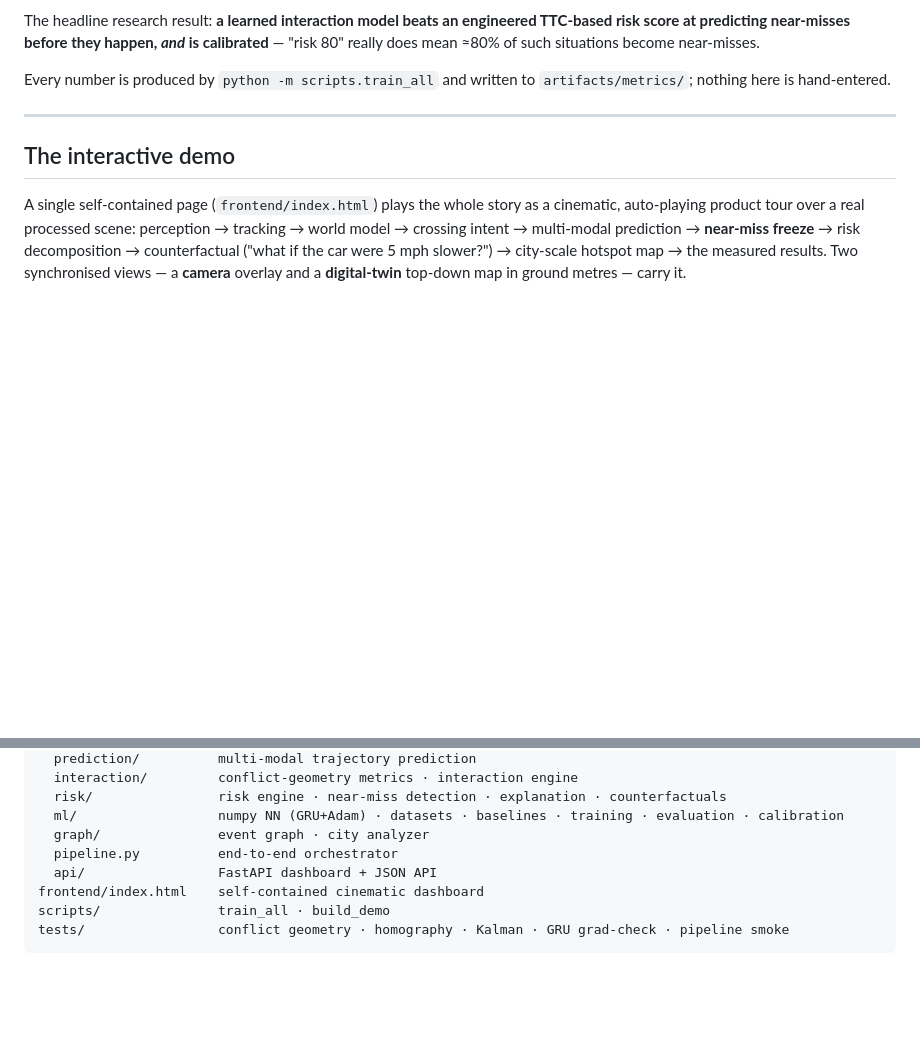
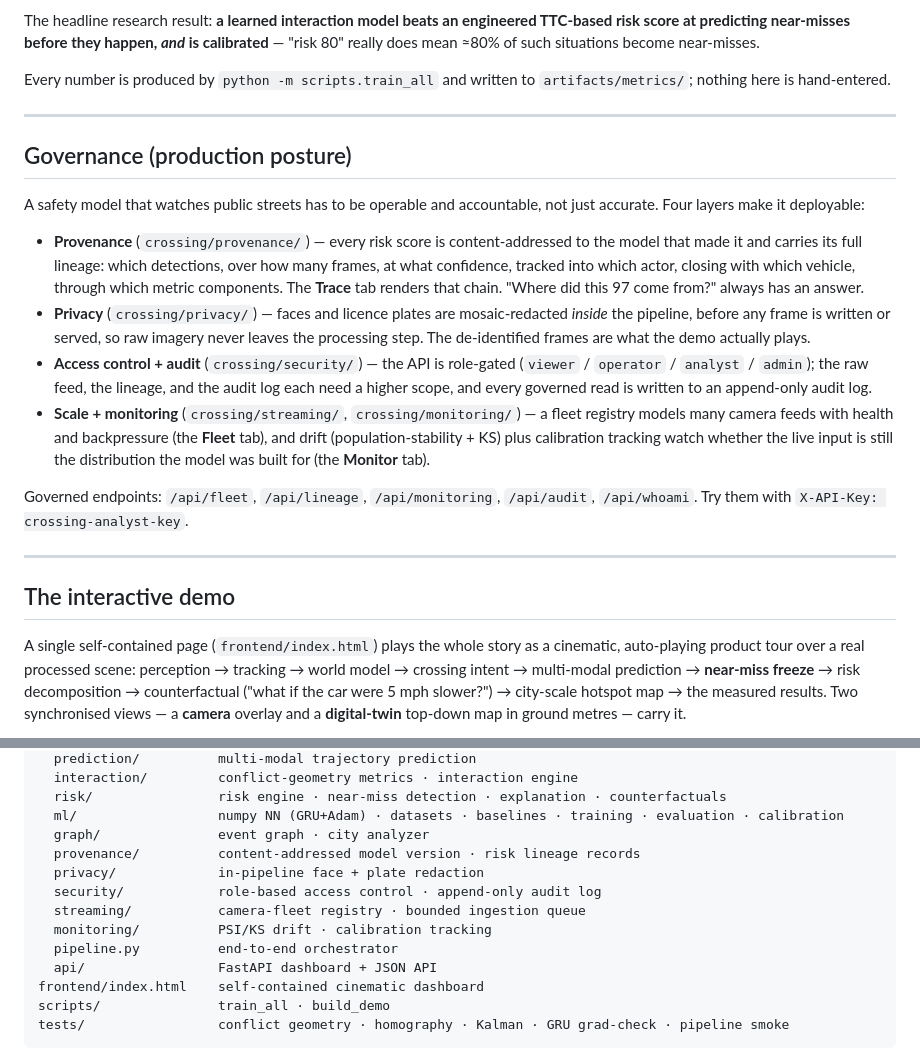
Before and after one commit to keshavkrishnan08/ProjectCROSSING, a Markdown page: README.md, 2 parts joined by grey strips. Drawn GitHub-style; blank space fills up the shorter version.

Commit message:
Document the governance layer in the README

```diff
--- a/README.md
+++ b/README.md
@@ -53,6 +53,32 @@ TTC‑based risk score at predicting near‑misses before they happen, *and* is
 
 Every number is produced by `python -m scripts.train_all` and written to
 `artifacts/metrics/`; nothing here is hand‑entered.
+
+---
+
+## Governance (production posture)
+
+A safety model that watches public streets has to be operable and accountable, not just
+accurate. Four layers make it deployable:
+
+* **Provenance** (`crossing/provenance/`) — every risk score is content‑addressed to the
+  model that made it and carries its full lineage: which detections, over how many frames,
+  at what confidence, tracked into which actor, closing with which vehicle, through which
+  metric components. The **Trace** tab renders that chain. "Where did this 97 come from?"
+  always has an answer.
+* **Privacy** (`crossing/privacy/`) — faces and licence plates are mosaic‑redacted *inside*
+  the pipeline, before any frame is written or served, so raw imagery never leaves the
+  processing step. The de‑identified frames are what the demo actually plays.
+* **Access control + audit** (`crossing/security/`) — the API is role‑gated (`viewer` /
+  `operator` / `analyst` / `admin`); the raw feed, the lineage, and the audit log each need
+  a higher scope, and every governed read is written to an append‑only audit log.
+* **Scale + monitoring** (`crossing/streaming/`, `crossing/monitoring/`) — a fleet registry
+  models many camera feeds with health and backpressure (the **Fleet** tab), and drift
+  (population‑stability + KS) plus calibration tracking watch whether the live input is still
+  the distribution the model was built for (the **Monitor** tab).
+
+Governed endpoints: `/api/fleet`, `/api/lineage`, `/api/monitoring`, `/api/audit`,
+`/api/whoami`. Try them with `X-API-Key: crossing-analyst-key`.
 
 ---
 
@@ -154,6 +180,11 @@ crossing/
   risk/                risk engine · near‑miss detection · explanation · counterfactuals
   ml/                  numpy NN (GRU+Adam) · datasets · baselines · training · evaluation · calibration
   graph/               event graph · city analyzer
+  provenance/          content‑addressed model version · risk lineage records
+  privacy/             in‑pipeline face + plate redaction
+  security/            role‑based access control · append‑only audit log
+  streaming/           camera‑fleet registry · bounded ingestion queue
+  monitoring/          PSI/KS drift · calibration tracking
   pipeline.py          end‑to‑end orchestrator
   api/                 FastAPI dashboard + JSON API
 frontend/index.html    self‑contained cinematic dashboard
```
